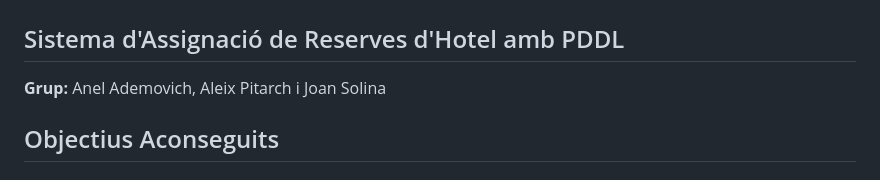
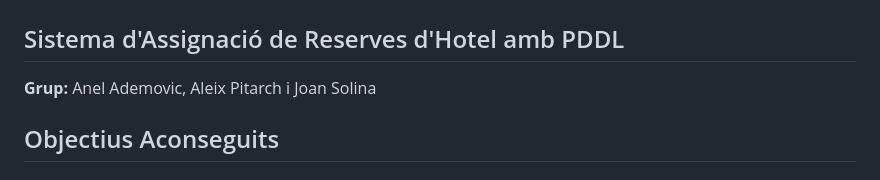
Before and after one commit to solinaJoan/Practica-Planificacio, a Markdown page: README.md, the part around the change. Rendered like a GitHub page.

Commit message:
Modificar readme i donar permisos execució a metricsff.exe

```diff
--- a/README.md
+++ b/README.md
@@ -1,7 +1,7 @@
 # Pràctica de Planificació - Intel·ligència Artificial
 ## Sistema d'Assignació de Reserves d'Hotel amb PDDL
 
-**Grup:** Anel Ademovich, Aleix Pitarch i Joan Solina
+**Grup:** Anel Ademovic, Aleix Pitarch i Joan Solina
 
 
 ## Objectius Aconseguits
```
